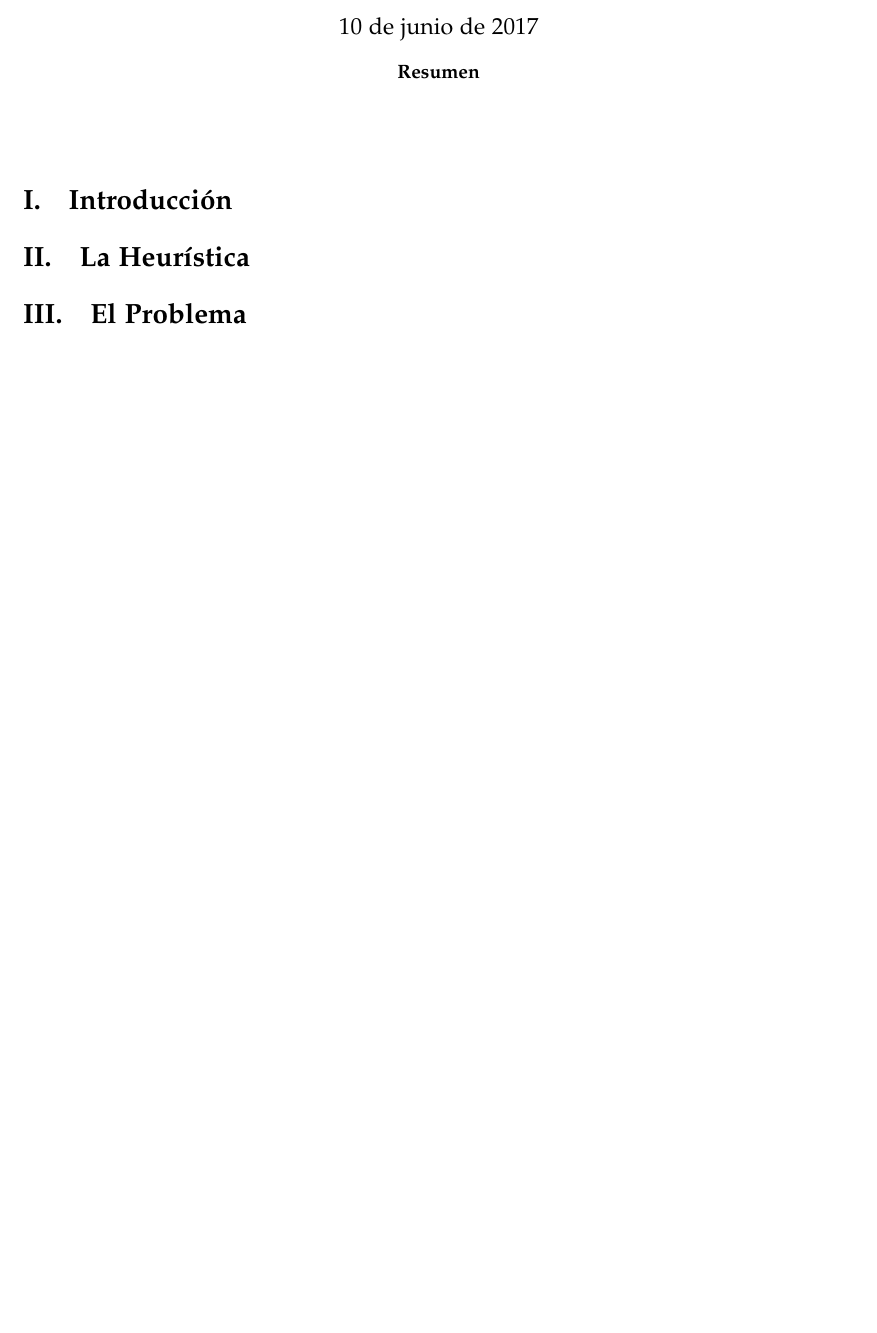
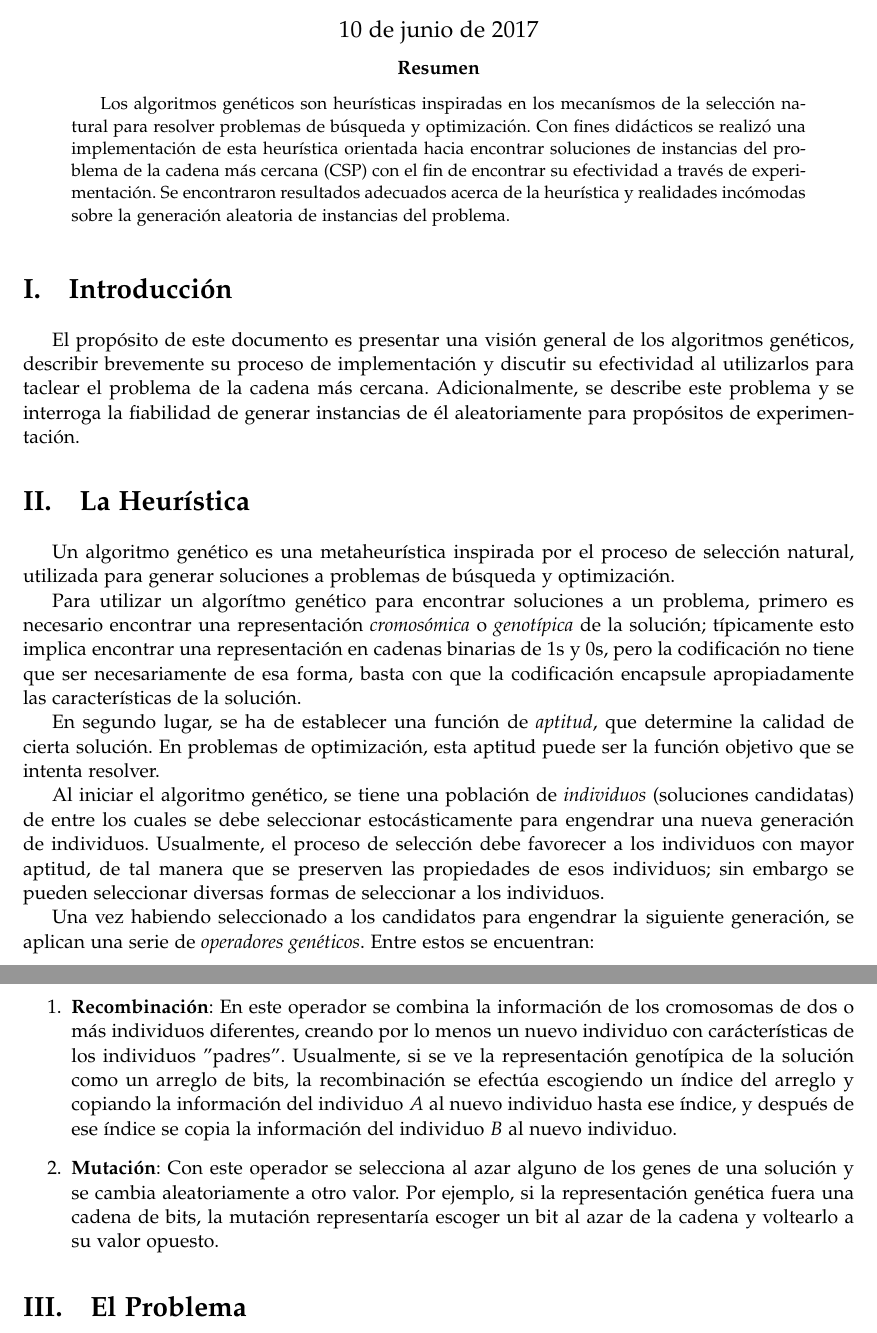
Before and after one commit to dixego/genetic_algorithms, a LaTeX paper (geneticos.tex): part of the page before the commit and two parts of pages 1 and 2 of 2 after it, the two joined at a grey line, cut so that both start at the same text, the shorter picture padded with empty space. Compiled offline with pdfLaTeX.

Commit message:
Continuando el documentito

```diff
--- a/geneticos.tex
+++ b/geneticos.tex
@@ -28,12 +28,56 @@
 \date{\today}
 \renewcommand{\maketitlehookd}{
 \begin{abstract}
+  Los algoritmos genéticos son heurísticas inspiradas en los mecanísmos de la selección
+  natural para resolver problemas de búsqueda y optimización. Con fines didácticos se realizó una
+  implementación de esta heurística orientada hacia encontrar soluciones de instancias del problema
+  de la cadena más cercana (CSP) con el fin de encontrar su efectividad a través de experimentación.
+  Se encontraron resultados adecuados acerca de la heurística y realidades incómodas sobre la generación
+  aleatoria de instancias del problema.
 \end{abstract}
 }
 \begin{document}
 \maketitle
 \section{Introducción}
+  El propósito de este documento es presentar una visión general de los algoritmos genéticos, describir
+  brevemente su proceso de implementación y discutir su efectividad al utilizarlos para taclear el problema
+  de la cadena más cercana. Adicionalmente, se describe este problema y se interroga la fiabilidad de
+  generar instancias de él aleatoriamente para propósitos de experimentación.
+
 \section{La Heurística}
+  Un algoritmo genético es una metaheurística inspirada por el proceso de selección natural, utilizada
+  para generar soluciones a problemas de búsqueda y optimización.
+
+  Para utilizar un algorítmo genético para encontrar soluciones a un problema, primero es necesario
+  encontrar una representación \textit{cromosómica} o \textit{genotípica} de la solución; típicamente
+  esto implica encontrar una representación en cadenas binarias de 1s y 0s, pero la codificación no tiene
+  que ser necesariamente de esa forma, basta con que la codificación encapsule apropiadamente las características
+  de la solución.
+
+  En segundo lugar, se ha de establecer una función de \textit{aptitud}, que determine la calidad de cierta
+  solución. En problemas de optimización, esta aptitud puede ser la función objetivo que se intenta resolver.
+
+  Al iniciar el algoritmo genético, se tiene una población de \textit{individuos} (soluciones candidatas)
+  de entre los cuales se debe seleccionar estocásticamente para engendrar una nueva generación de individuos.
+  Usualmente, el proceso de selección debe favorecer a los individuos con mayor aptitud, de tal manera que se
+  preserven las propiedades de esos individuos; sin embargo se pueden seleccionar diversas formas de seleccionar
+  a los individuos.
+
+  Una vez habiendo seleccionado a los candidatos para engendrar la siguiente generación, se aplican una serie de
+  \textit{operadores genéticos}. Entre estos se encuentran:
+  \begin{enumerate}
+    \item \textbf{Recombinación}: En este operador se combina la información de los cromosomas de dos o más
+      individuos diferentes, creando por lo menos un nuevo individuo con carácterísticas de los individuos "padres".
+      Usualmente, si se ve la representación genotípica de la solución como un arreglo de bits, la recombinación
+      se efectúa escogiendo un índice del arreglo y copiando la información del individuo $A$ al nuevo individuo
+      hasta ese índice, y después de ese índice se copia la información del individuo $B$ al nuevo individuo.
+
+    \item \textbf{Mutación}: Con este operador se selecciona al azar alguno de los genes de una solución y se cambia
+      aleatoriamente a otro valor. Por ejemplo, si la representación genética fuera una cadena de bits, la mutación
+      representaría escoger un bit al azar de la cadena y voltearlo a su valor opuesto.
+  \end{enumerate}
+
+
 \section{El Problema}
 \section{La Implementación}
 \section{La experimentación}
```
Also changed, not shown: Settings.toml (+1 -1 lines).
